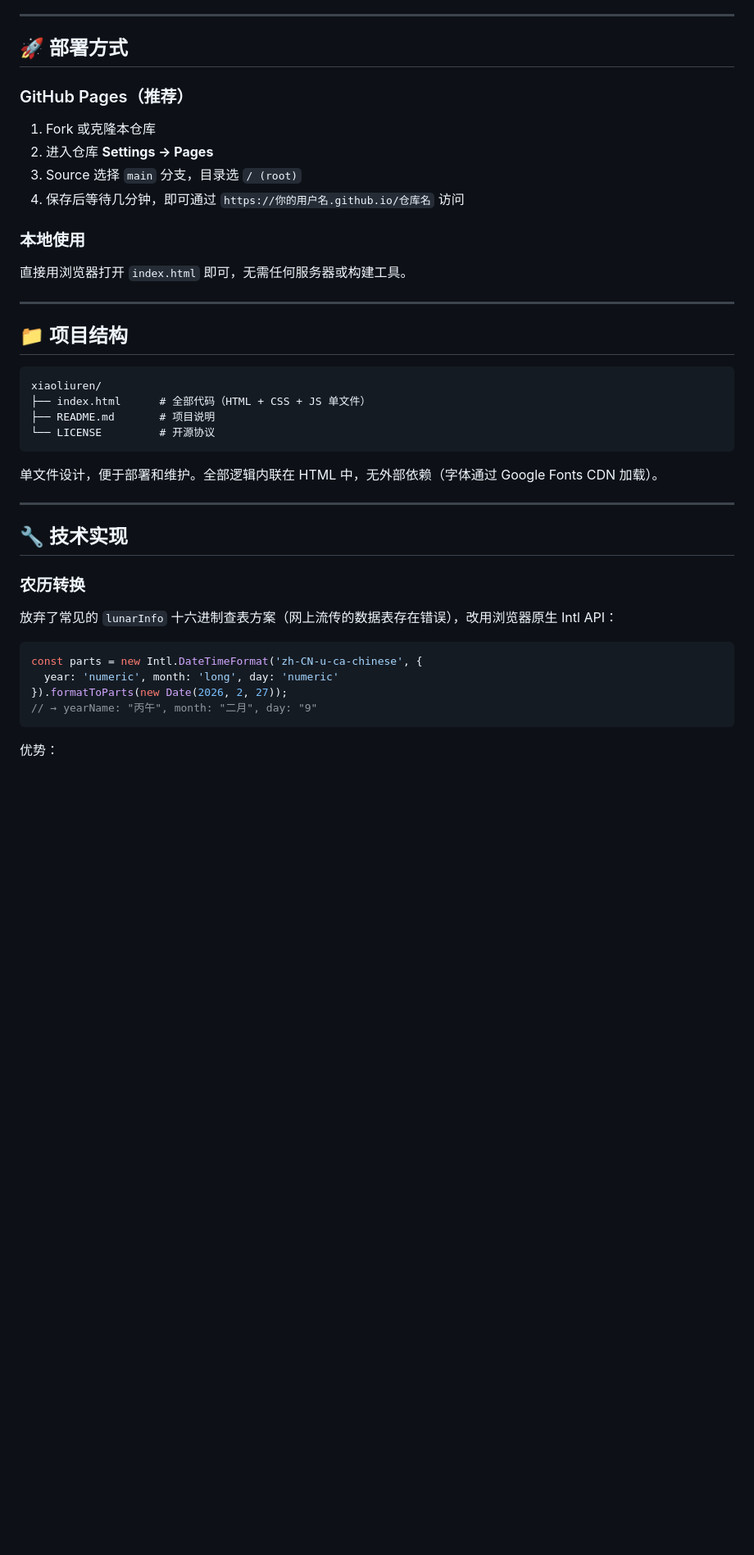
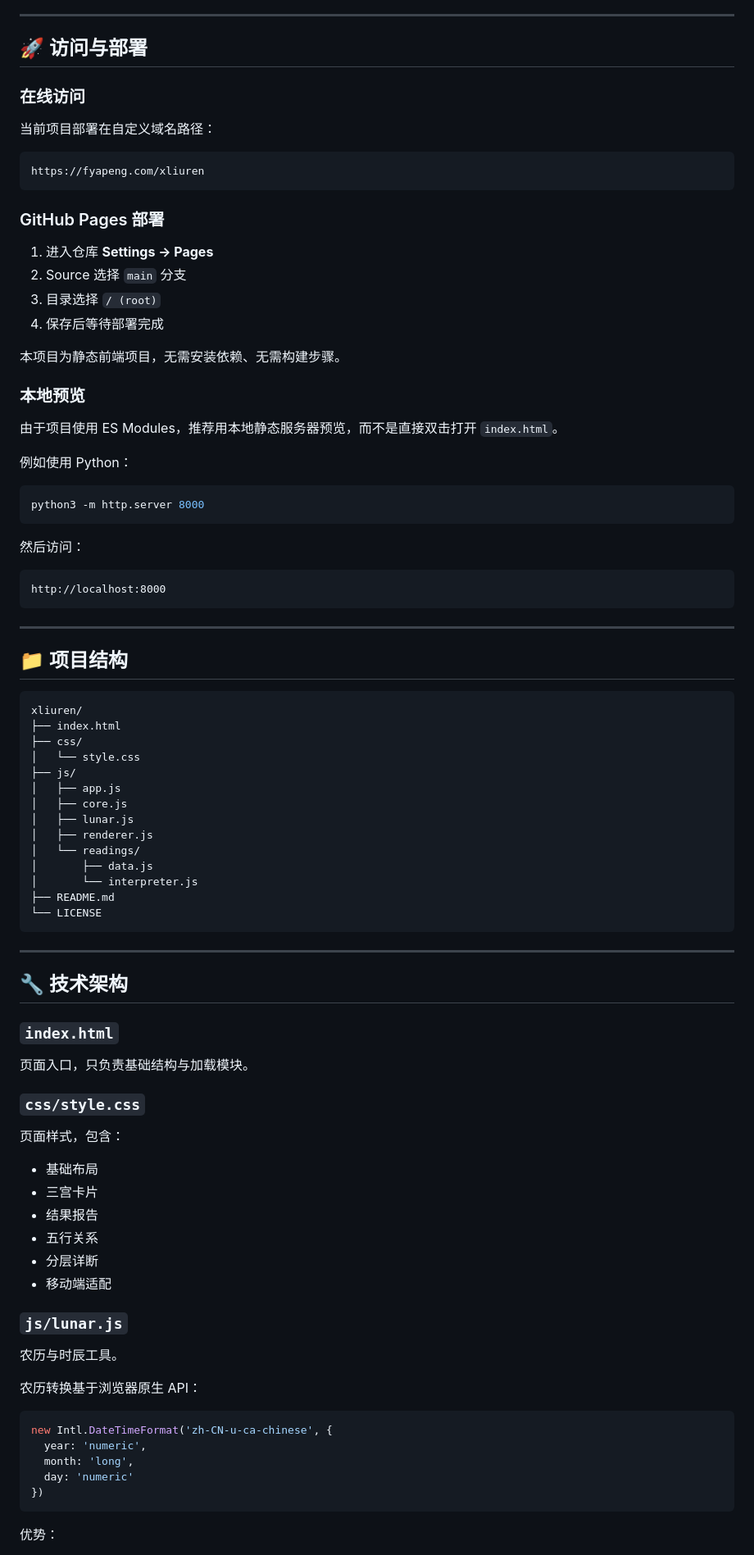
Before and after one commit to fyapeng/xliuren, a Markdown page: README.md, the part around one of its changes. Shown at 82% size. Drawn GitHub-style; blank space fills up the shorter version.

Commit message:
Update README for modular detailed reading system

````diff
--- a/README.md
+++ b/README.md
@@ -36,45 +79,93 @@
 
 ---
 
-## 🚀 部署方式
+## 🚀 访问与部署
 
-### GitHub Pages（推荐）
+### 在线访问
 
-1. Fork 或克隆本仓库
-2. 进入仓库 **Settings → Pages**
-3. Source 选择 `main` 分支，目录选 `/ (root)`
-4. 保存后等待几分钟，即可通过 `https://你的用户名.github.io/仓库名` 访问
+当前项目部署在自定义域名路径：
 
-### 本地使用
+```text
+https://fyapeng.com/xliuren
+```
 
-直接用浏览器打开 `index.html` 即可，无需任何服务器或构建工具。
+### GitHub Pages 部署
+
+1. 进入仓库 **Settings → Pages**
+2. Source 选择 `main` 分支
+3. 目录选择 `/ (root)`
+4. 保存后等待部署完成
+
+本项目为静态前端项目，无需安装依赖、无需构建步骤。
+
+### 本地预览
+
+由于项目使用 ES Modules，推荐用本地静态服务器预览，而不是直接双击打开 `index.html`。
+
+例如使用 Python：
+
+```bash
+python3 -m http.server 8000
+```
+
+然后访问：
+
+```text
+http://localhost:8000
+```
 
 ---
 
 ## 📁 项目结构
 
+```text
+xliuren/
+├── index.html
+├── css/
+│   └── style.css
+├── js/
+│   ├── app.js
+│   ├── core.js
+│   ├── lunar.js
+│   ├── renderer.js
+│   └── readings/
+│       ├── data.js
+│       └── interpreter.js
+├── README.md
+└── LICENSE
 ```
-xiaoliuren/
-├── index.html      # 全部代码（HTML + CSS + JS 单文件）
-├── README.md       # 项目说明
-└── LICENSE         # 开源协议
-```
-
-单文件设计，便于部署和维护。全部逻辑内联在 HTML 中，无外部依赖（字体通过 Google Fonts CDN 加载）。
 
 ---
 
-## 🔧 技术实现
+## 🔧 技术架构
 
-### 农历转换
+### `index.html`
 
-放弃了常见的 `lunarInfo` 十六进制查表方案（网上流传的数据表存在错误），改用浏览器原生 Intl API：
+页面入口，只负责基础结构与加载模块。
+
+### `css/style.css`
+
+页面样式，包含：
+
+- 基础布局
+- 三宫卡片
+- 结果报告
+- 五行关系
+- 分层详断
+- 移动端适配
+
+### `js/lunar.js`
+
+农历与时辰工具。
+
+农历转换基于浏览器原生 API：
 
 ```javascript
-const parts = new Intl.DateTimeFormat('zh-CN-u-ca-chinese', {
-  year: 'numeric', month: 'long', day: 'numeric'
-}).formatToParts(new Date(2026, 2, 27));
-// → yearName: "丙午", month: "二月", day: "9"
+new Intl.DateTimeFormat('zh-CN-u-ca-chinese', {
+  year: 'numeric',
+  month: 'long',
+  day: 'numeric'
+})
 ```
 
 优势：
````
Also changed, not shown: other parts of README.md (+143 -37 lines).
